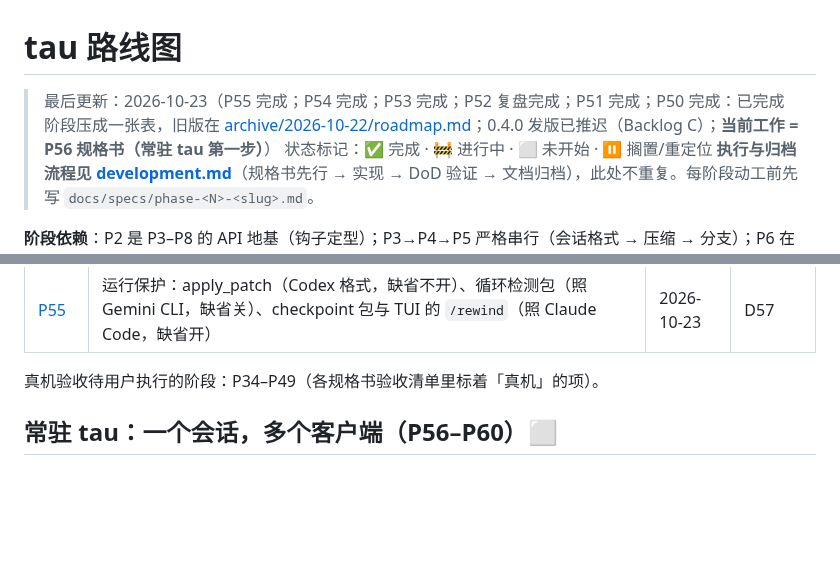
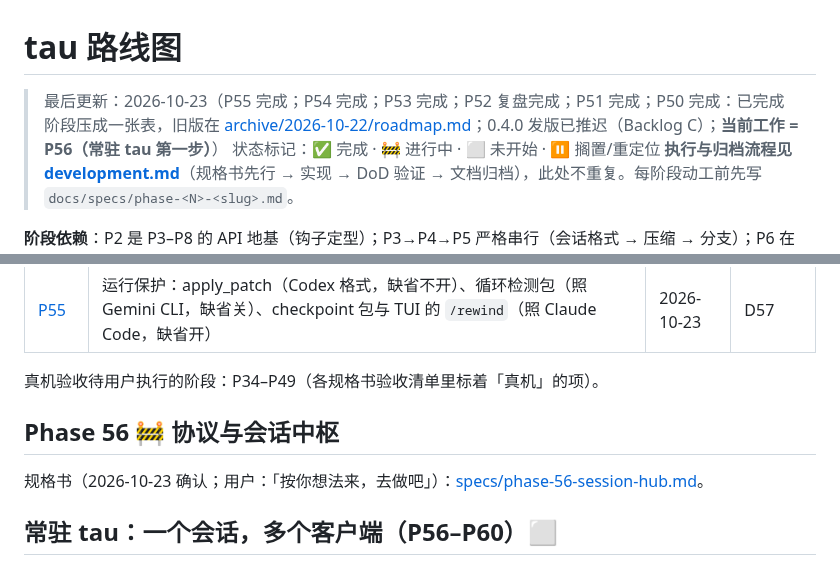
Before and after one commit to yophon/tau, a Markdown page: docs/roadmap.md, 2 parts joined by grey strips. Rendered like a GitHub page; blank space fills up the shorter version.

Commit message:
docs: P56 spec — protocol and session hub (confirmed)
Co-Authored-By: Claude Opus 5.5 <noreply@anthropic.com>

```diff
--- a/docs/roadmap.md
+++ b/docs/roadmap.md
@@ -1,6 +1,6 @@
 # tau 路线图
 
-> 最后更新：2026-10-23（P55 完成；P54 完成；P53 完成；P52 复盘完成；P51 完成；P50 完成：已完成阶段压成一张表，旧版在 [archive/2026-10-22/roadmap.md](archive/2026-10-22/roadmap.md)；0.4.0 发版已推迟（Backlog C）；**当前工作 = P56 规格书（常驻 tau 第一步）**）
+> 最后更新：2026-10-23（P55 完成；P54 完成；P53 完成；P52 复盘完成；P51 完成；P50 完成：已完成阶段压成一张表，旧版在 [archive/2026-10-22/roadmap.md](archive/2026-10-22/roadmap.md)；0.4.0 发版已推迟（Backlog C）；**当前工作 = P56（常驻 tau 第一步）**）
 > 状态标记：✅ 完成 · 🚧 进行中 · ⬜ 未开始 · ⏸ 搁置/重定位
 > **执行与归档流程见 [development.md](development.md)**（规格书先行 → 实现 → DoD 验证 → 文档归档），此处不重复。每阶段动工前先写 `docs/specs/phase-<N>-<slug>.md`。
 
@@ -71,6 +71,10 @@
 | [P55](specs/phase-55-protections.md) | 运行保护：apply_patch（Codex 格式，缺省不开）、循环检测包（照 Gemini CLI，缺省关）、checkpoint 包与 TUI 的 `/rewind`（照 Claude Code，缺省开） | 2026-10-23 | D57 |
 
 真机验收待用户执行的阶段：P34–P49（各规格书验收清单里标着「真机」的项）。
+
+## Phase 56 🚧 协议与会话中枢
+
+规格书（2026-10-23 确认；用户：「按你想法来，去做吧」）：[specs/phase-56-session-hub.md](specs/phase-56-session-hub.md)。
 
 ## 常驻 tau：一个会话，多个客户端（P56–P60）⬜
 
```
Also changed, not shown: docs/specs/phase-56-session-hub.md (added, +91 -0 lines).
